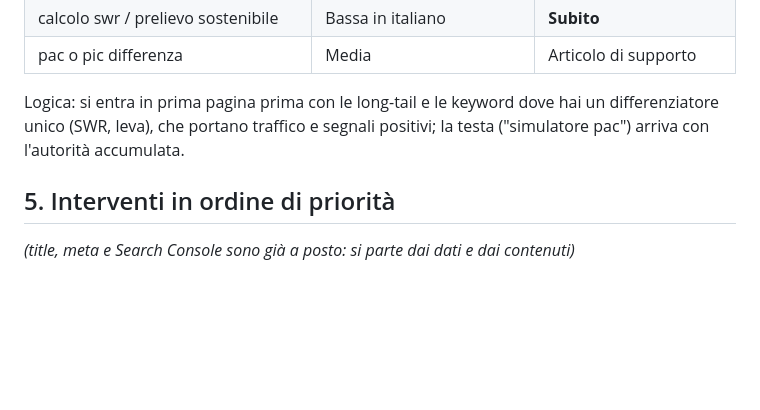
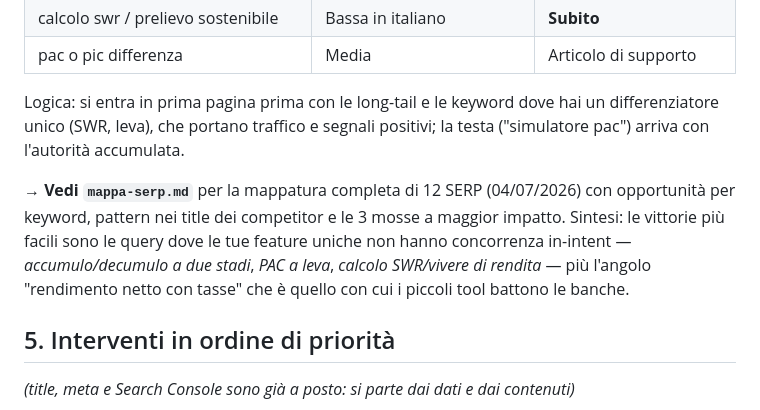
Before and after one commit to michele-massa/michele-massa, a Markdown page: seo/simulatore-pac/piano-seo.md, the part around the change. Rendered like a GitHub page; blank space fills up the shorter version.

```diff
--- a/seo/simulatore-pac/piano-seo.md
+++ b/seo/simulatore-pac/piano-seo.md
@@ -49,6 +49,8 @@ Nessun competitor in SERP offre insieme:
 
 Logica: si entra in prima pagina prima con le long-tail e le keyword dove hai un differenziatore unico (SWR, leva), che portano traffico e segnali positivi; la testa ("simulatore pac") arriva con l'autorità accumulata.
 
+**→ Vedi `mappa-serp.md`** per la mappatura completa di 12 SERP (04/07/2026) con opportunità per keyword, pattern nei title dei competitor e le 3 mosse a maggior impatto. Sintesi: le vittorie più facili sono le query dove le tue feature uniche non hanno concorrenza in-intent — *accumulo/decumulo a due stadi*, *PAC a leva*, *calcolo SWR/vivere di rendita* — più l'angolo "rendimento netto con tasse" che è quello con cui i piccoli tool battono le banche.
+
 ## 5. Interventi in ordine di priorità
 
 *(title, meta e Search Console sono già a posto: si parte dai dati e dai contenuti)*
```
Also changed, not shown: seo/simulatore-pac/mappa-serp.md (added, +121 -0 lines).
